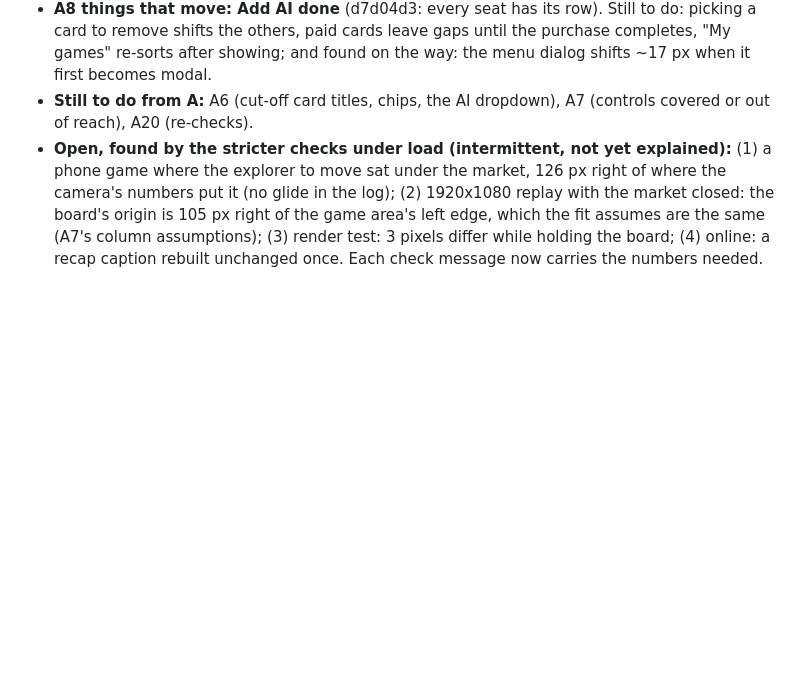
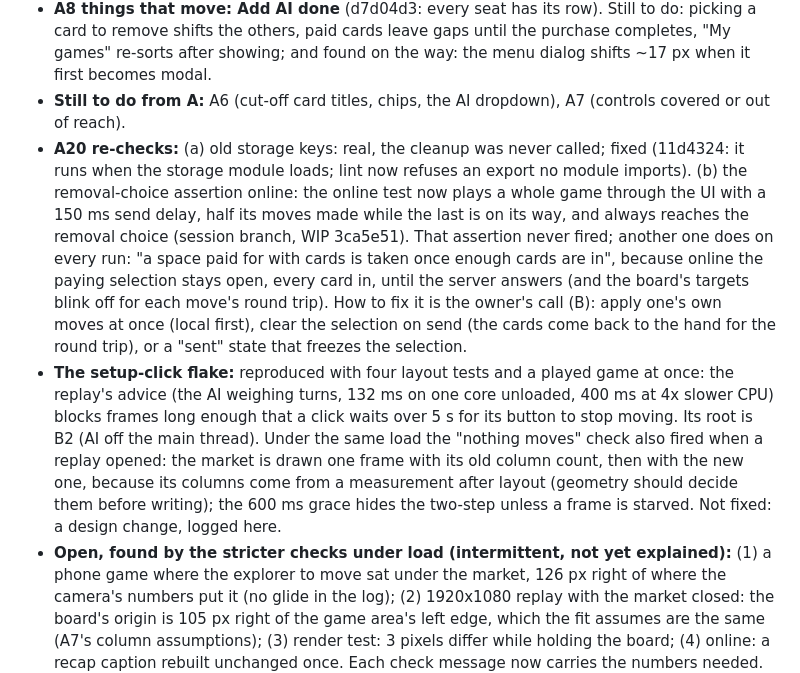
Before and after one commit to ShlomoAlon/el-dorado, a Markdown page: docs/playtests/2026-10-01-playtest-2-triage.md, the part around the change. Drawn GitHub-style; blank space fills up the shorter version.

Commit message:
Triage status: A20 re-checks and the setup-click flake (what was found, what waits on the owner)
Fix: none
Q0 (not a fix): Why is this not a bug fix?
A: Documentation only: the playtest 2 triage notes record the A20 results (the storage fix shipped in 11d4324; the online played game, on the session branch, finds the paying selection held open in flight, a decision for the owner) and the flake (rooted in B2, plus the market drawn one frame with its old columns when a replay opens).

Co-Authored-By: Claude Opus 5.5 <noreply@anthropic.com>
Claude-Session: https://claude.ai/code/session_01LtZ3E7ekakxdE4ZCHCuwCx

```diff
--- a/docs/playtests/2026-10-01-playtest-2-triage.md
+++ b/docs/playtests/2026-10-01-playtest-2-triage.md
@@ -124,8 +124,21 @@ off), or regressions. Ordered by how much they hurt.
 - **A8 things that move: Add AI done** (d7d04d3: every seat has its row). Still to do: picking a card to remove shifts
   the others, paid cards leave gaps until the purchase completes, "My games" re-sorts after showing; and found on the way:
   the menu dialog shifts ~17 px when it first becomes modal.
-- **Still to do from A:** A6 (cut-off card titles, chips, the AI dropdown), A7 (controls covered or out of reach), A20
-  (re-checks).
+- **Still to do from A:** A6 (cut-off card titles, chips, the AI dropdown), A7 (controls covered or out of reach).
+- **A20 re-checks:** (a) old storage keys: real, the cleanup was never called; fixed (11d4324: it runs when the storage
+  module loads; lint now refuses an export no module imports). (b) the removal-choice assertion online: the online test
+  now plays a whole game through the UI with a 150 ms send delay, half its moves made while the last is on its way, and
+  always reaches the removal choice (session branch, WIP 3ca5e51). That assertion never fired; another one does on
+  every run: "a space paid for with cards is taken once enough cards are in", because online the paying selection
+  stays open, every card in, until the server answers (and the board's targets blink off for each move's round trip).
+  How to fix it is the owner's call (B): apply one's own moves at once (local first), clear the selection on send (the
+  cards come back to the hand for the round trip), or a "sent" state that freezes the selection.
+- **The setup-click flake:** reproduced with four layout tests and a played game at once: the replay's advice (the AI
+  weighing turns, 132 ms on one core unloaded, 400 ms at 4x slower CPU) blocks frames long enough that a click waits
+  over 5 s for its button to stop moving. Its root is B2 (AI off the main thread). Under the same load the "nothing
+  moves" check also fired when a replay opened: the market is drawn one frame with its old column count, then with the
+  new one, because its columns come from a measurement after layout (geometry should decide them before writing);
+  the 600 ms grace hides the two-step unless a frame is starved. Not fixed: a design change, logged here.
 - **Open, found by the stricter checks under load (intermittent, not yet explained):** (1) a phone game where the
   explorer to move sat under the market, 126 px right of where the camera's numbers put it (no glide in the log);
   (2) 1920x1080 replay with the market closed: the board's origin is 105 px right of the game area's left edge, which
```
